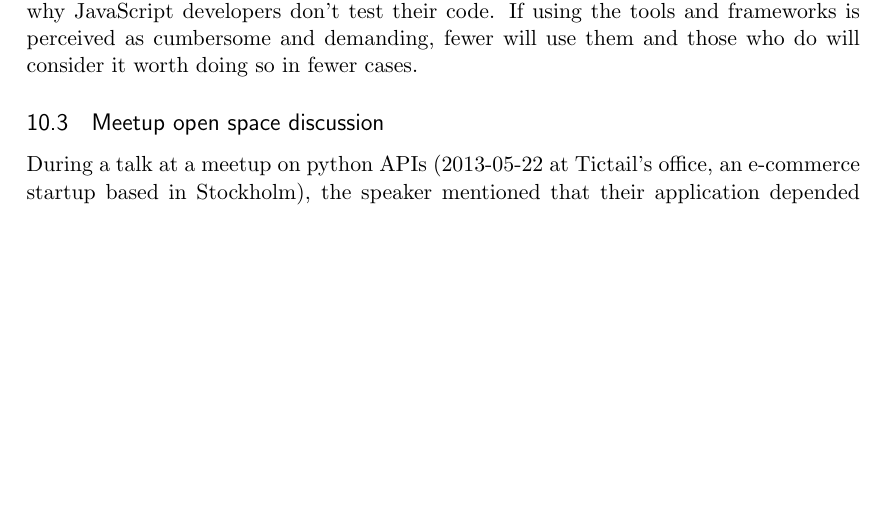
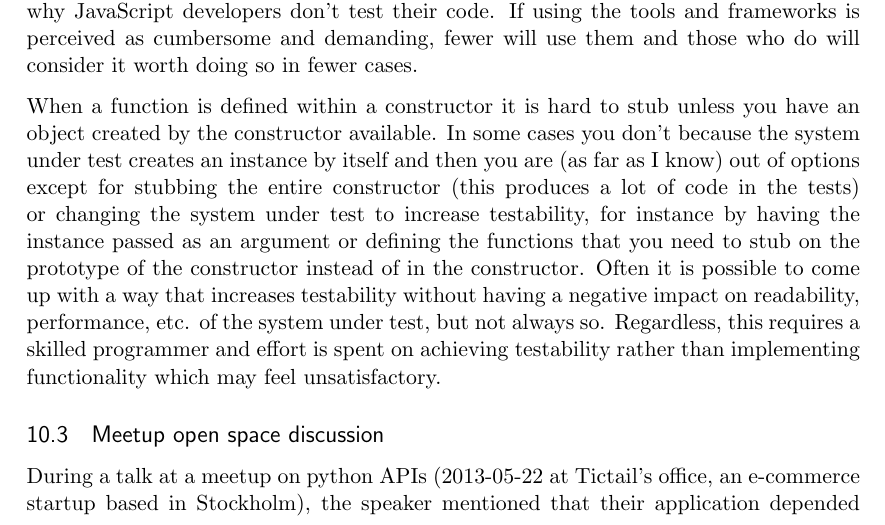
Before and after one commit to emilwall/exjobb, a LaTeX thesis (exjobb_thesis_emilwall.tex): part of page 20 of 23, cut so that both start at the same text, the shorter picture padded with empty space. Compiled offline with pdfLaTeX.

Commit message:
Add thoughts about functions defined within constructors

```diff
--- a/exjobb_thesis_emilwall.tex
+++ b/exjobb_thesis_emilwall.tex
@@ -337,6 +337,8 @@ Another source of problems is when global state is modified by constructors of d
 
 Deficiencies such as these are important to note because they pose potential reasons to why JavaScript developers don't test their code. If using the tools and frameworks is perceived as cumbersome and demanding, fewer will use them and those who do will consider it worth doing so in fewer cases.
 
+When a function is defined within a constructor it is hard to stub unless you have an object created by the constructor available. In some cases you don't because the system under test creates an instance by itself and then you are (as far as I know) out of options except for stubbing the entire constructor (this produces a lot of code in the tests) or changing the system under test to increase testability, for instance by having the instance passed as an argument or defining the functions that you need to stub on the prototype of the constructor instead of in the constructor. Often it is possible to come up with a way that increases testability without having a negative impact on readability, performance, etc. of the system under test, but not always so. Regardless, this requires a skilled programmer and effort is spent on achieving testability rather than implementing functionality which may feel unsatisfactory.
+
 \subsection{Meetup open space discussion}
 
 During a talk at a meetup on python APIs (2013-05-22 at Tictail's office, an e-commerce startup based in Stockholm), the speaker mentioned that their application depended heavily on JavaScript. It turned out that they had done some testing efforts but without any lasting results. During the open space after the talks, testing became a discussion subject in a group consisting of one of the developers of the application, among others. The developer explained that they had been unable to unit test their JavaScript because the functionality was so tightly coupled that the only observable output that they could possibly test was the appearance of the web page, via Selenium tests. He sought reassurance that they had done the right thing when deciding not to base their testing on Selenium due to instability (tests failing for the wrong reasons) and time required to run the tests. He also sought answers to how they should have proceeded.
```
